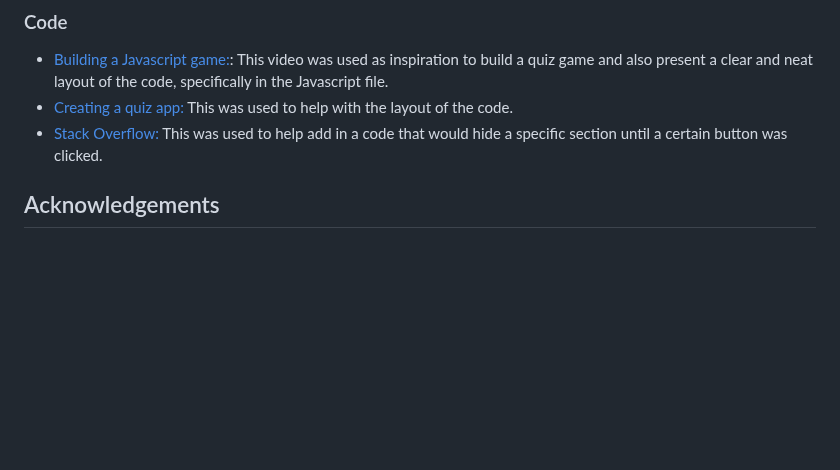
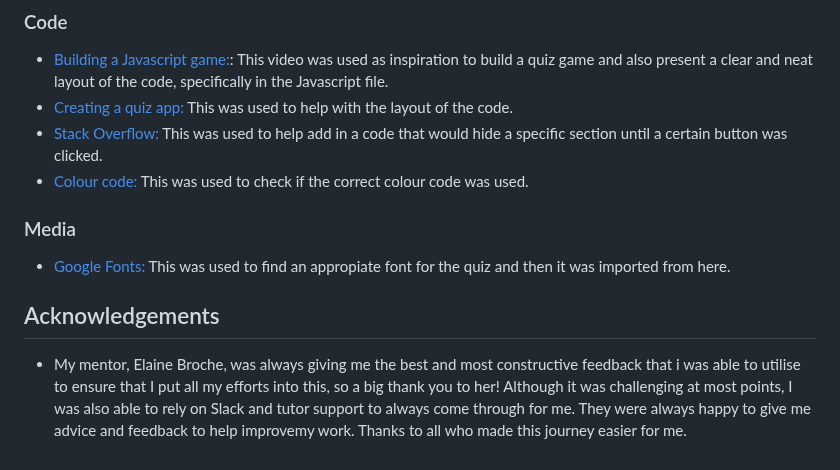
Before and after one commit to dinakidane/js-quiz, a Markdown page: README.md, the part around the change. Rendered like a GitHub page; blank space fills up the shorter version.

Commit message:
add acknowledgements

```diff
--- a/README.md
+++ b/README.md
@@ -156,5 +156,11 @@ Users who like to challenge themselves on broad themes are the target audience f
 - [Building a Javascript game:](https://www.youtube.com/watch?v=PBcqGxrr9g8): This video was used as inspiration to build a quiz game and also present a clear and neat layout of the code, specifically in the Javascript file.
 - [Creating a quiz app:](https://www.codingninjas.com/codestudio/library/how-to-create-a-quiz-app-using-javascript) This was used to help with the layout of the code.
 - [Stack Overflow:](https://stackoverflow.com/questions/39989270/redisplay-div-after-display-none) This was used to help add in a code that would hide a specific section until a certain button was clicked.
+- [Colour code:](https://www.w3schools.com/cssref/css_colors.php) This was used to check if the correct colour code was used.
+
+### Media
+- [Google Fonts:](https://fonts.google.com/) This was used to find an appropiate font for the quiz and then it was imported from here.
 
 ## Acknowledgements
+
+- My mentor, Elaine Broche, was always giving me the best and most constructive feedback that i was able to utilise to ensure that I put all my efforts into this, so a big thank you to her! Although it was challenging at most points, I was also able to rely on Slack and tutor support to always come through for me. They were always happy to give me advice and feedback to help improvemy work. Thanks to all who made this journey easier for me.
```
